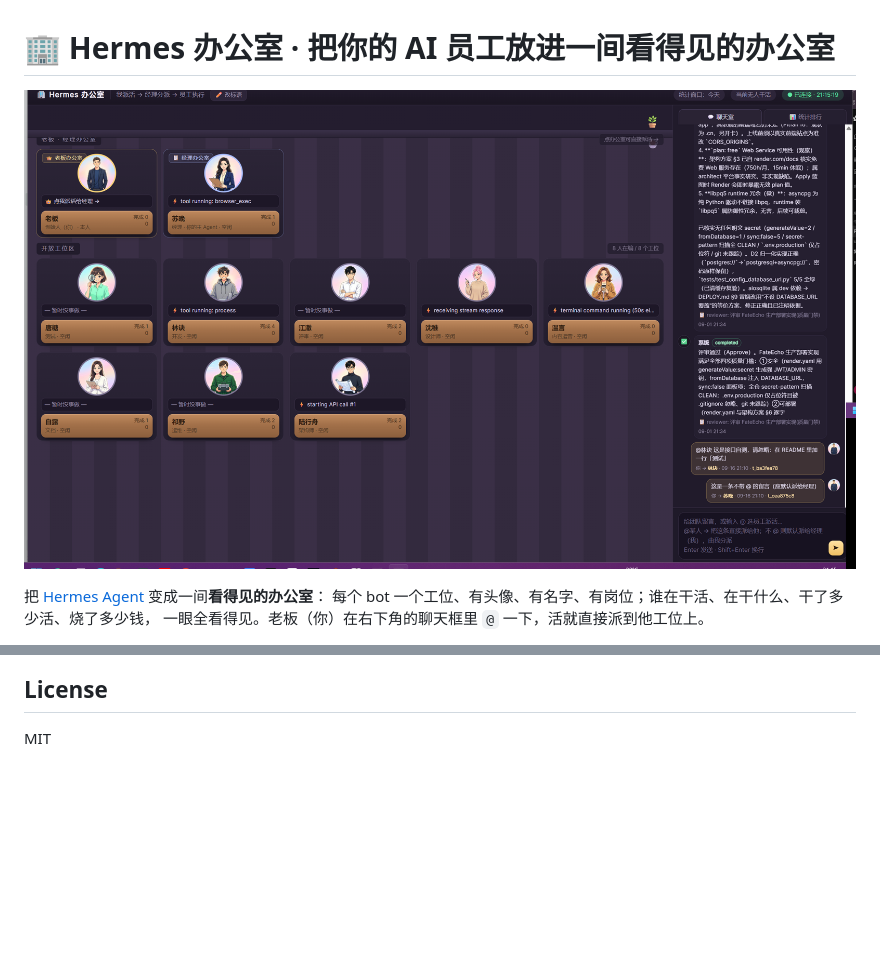
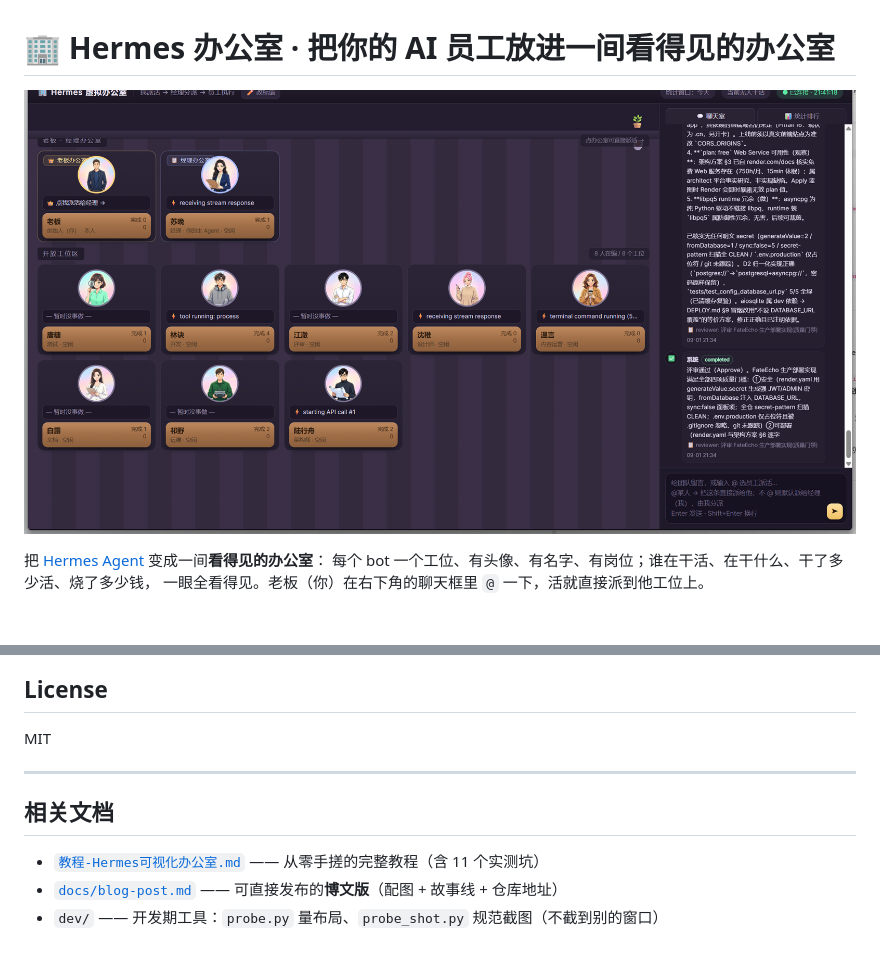
Before and after one commit to alphixness/hermes-office, a Markdown page: README.md, 2 parts joined by grey strips. Rendered like a GitHub page; pictures changed too: screenshot.png; blank space fills up the shorter version.

```diff
--- a/README.md
+++ b/README.md
@@ -199,3 +199,11 @@ dev/                   开发期工具：measure_layout.py 量布局、probe_sho
 ## License
 
 MIT
+
+---
+
+## 相关文档
+
+- [`教程-Hermes可视化办公室.md`](教程-Hermes可视化办公室.md) —— 从零手搓的完整教程（含 11 个实测坑）
+- [`docs/blog-post.md`](docs/blog-post.md) —— 可直接发布的**博文版**（配图 + 故事线 + 仓库地址）
+- `dev/` —— 开发期工具：`probe.py` 量布局、`probe_shot.py` 规范截图（不截到别的窗口）
```
Also changed, not shown: docs/blog-post.md (added, +174 -0 lines), docs/chat-room.png (added), docs/office-floor.png (added), 1 other file.
